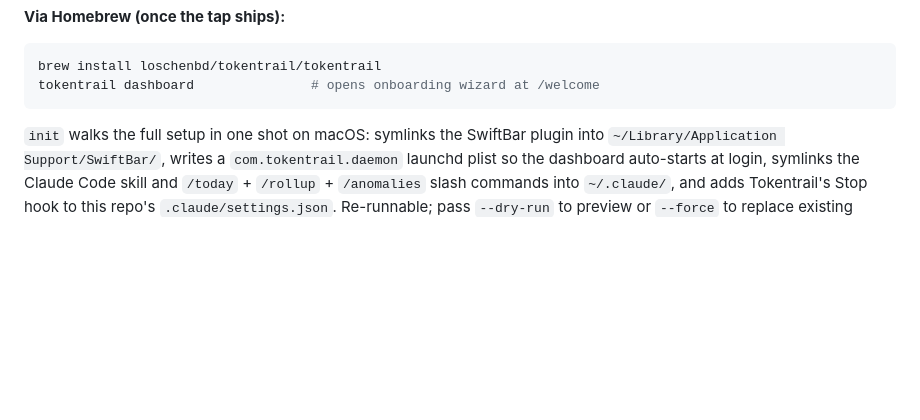
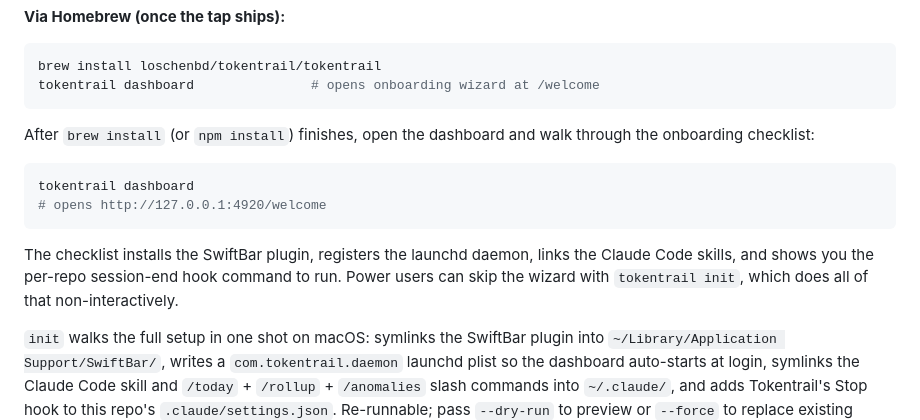
Before and after one commit to loschenbd/tokentrail, a Markdown page: README.md, the part around the change. GitHub-like rendering; blank space fills up the shorter version.

Commit message:
docs(readme): point new users at the /welcome wizard
Co-Authored-By: Claude Opus 4.7 (1M context) <noreply@anthropic.com>

````diff
--- a/README.md
+++ b/README.md
@@ -34,6 +34,19 @@ node dist/src/index.js init        # SwiftBar plugin + dashboard daemon + Claude
 brew install loschenbd/tokentrail/tokentrail
 tokentrail dashboard               # opens onboarding wizard at /welcome
 ```
+
+After `brew install` (or `npm install`) finishes, open the dashboard and
+walk through the onboarding checklist:
+
+```bash
+tokentrail dashboard
+# opens http://127.0.0.1:4920/welcome
+```
+
+The checklist installs the SwiftBar plugin, registers the launchd daemon,
+links the Claude Code skills, and shows you the per-repo session-end hook
+command to run. Power users can skip the wizard with `tokentrail init`,
+which does all of that non-interactively.
 
 `init` walks the full setup in one shot on macOS: symlinks the SwiftBar
 plugin into `~/Library/Application Support/SwiftBar/`, writes a
````
